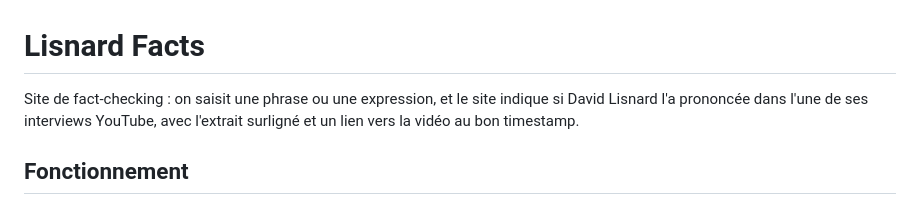
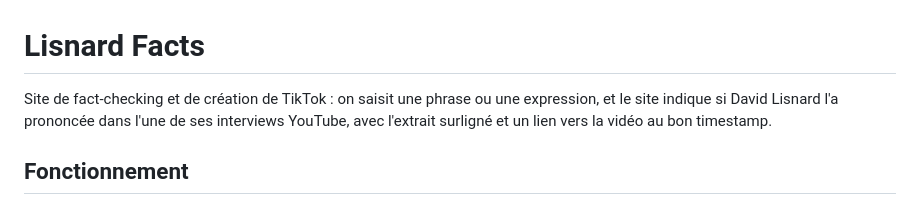
Before and after one commit to Pawzzz78/A-t-il-dit-a, a Markdown page: README.md, the part around the change. Drawn GitHub-style.

```diff
--- a/README.md
+++ b/README.md
@@ -1,6 +1,6 @@
 # Lisnard Facts
 
-Site de fact-checking : on saisit une phrase ou une expression, et le site indique si
+Site de fact-checking et de création de TikTok : on saisit une phrase ou une expression, et le site indique si
 David Lisnard l'a prononcée dans l'une de ses interviews YouTube, avec l'extrait
 surligné et un lien vers la vidéo au bon timestamp.
 
```
